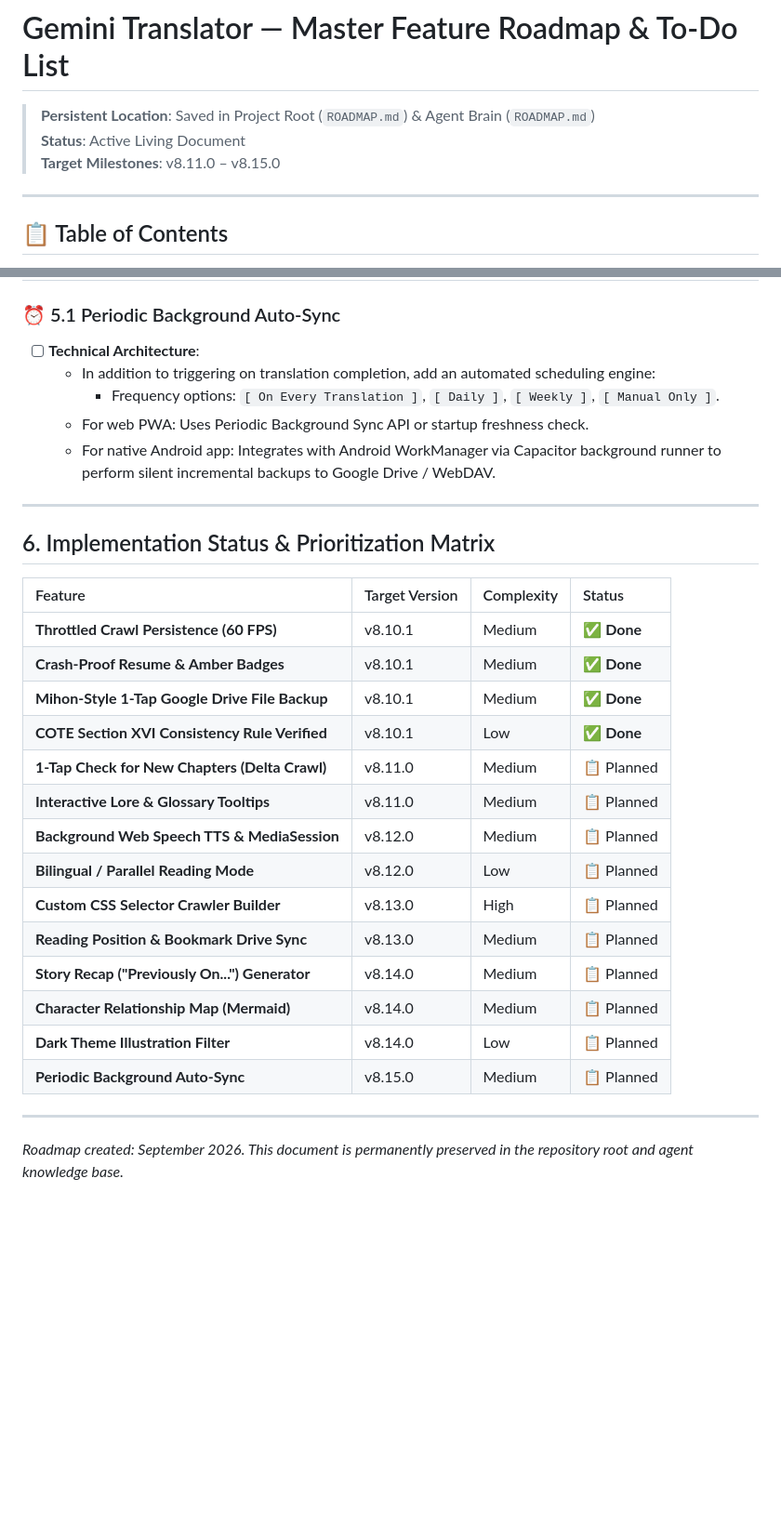
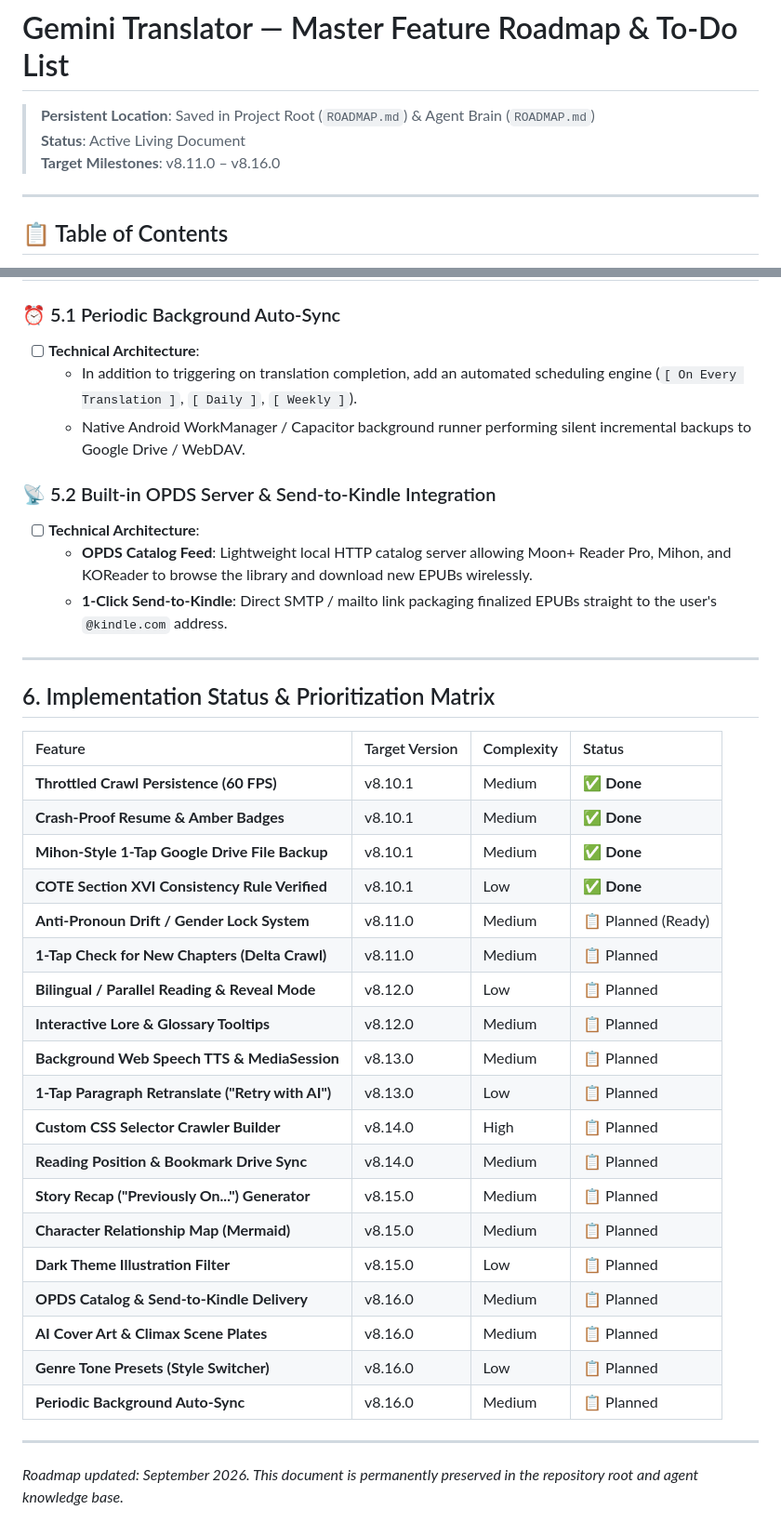
Before and after one commit to ExZyO/Gemini-Translator, a Markdown page: ROADMAP.md, 2 parts joined by grey strips. Shown at 93% size. Rendered like a GitHub page; blank space fills up the shorter version.

```diff
--- a/ROADMAP.md
+++ b/ROADMAP.md
@@ -2,7 +2,7 @@
 
 > **Persistent Location**: Saved in Project Root (`ROADMAP.md`) & Agent Brain (`ROADMAP.md`)
 > **Status**: Active Living Document
-> **Target Milestones**: v8.11.0 – v8.15.0
+> **Target Milestones**: v8.11.0 – v8.16.0
 
 ---
 
@@ -126,10 +152,13 @@
 
 ### ⏰ 5.1 Periodic Background Auto-Sync
 - [ ] **Technical Architecture**:
-  - In addition to triggering on translation completion, add an automated scheduling engine:
-    - Frequency options: `[ On Every Translation ]`, `[ Daily ]`, `[ Weekly ]`, `[ Manual Only ]`.
-  - For web PWA: Uses Periodic Background Sync API or startup freshness check.
-  - For native Android app: Integrates with Android WorkManager via Capacitor background runner to perform silent incremental backups to Google Drive / WebDAV.
+  - In addition to triggering on translation completion, add an automated scheduling engine (`[ On Every Translation ]`, `[ Daily ]`, `[ Weekly ]`).
+  - Native Android WorkManager / Capacitor background runner performing silent incremental backups to Google Drive / WebDAV.
+
+### 📡 5.2 Built-in OPDS Server & Send-to-Kindle Integration
+- [ ] **Technical Architecture**:
+  - **OPDS Catalog Feed**: Lightweight local HTTP catalog server allowing Moon+ Reader Pro, Mihon, and KOReader to browse the library and download new EPUBs wirelessly.
+  - **1-Click Send-to-Kindle**: Direct SMTP / mailto link packaging finalized EPUBs straight to the user's `@kindle.com` address.
 
 ---
 
@@ -141,16 +170,21 @@
 | **Crash-Proof Resume & Amber Badges** | v8.10.1 | Medium | ✅ **Done** |
 | **Mihon-Style 1-Tap Google Drive File Backup** | v8.10.1 | Medium | ✅ **Done** |
 | **COTE Section XVI Consistency Rule Verified** | v8.10.1 | Low | ✅ **Done** |
+| **Anti-Pronoun Drift / Gender Lock System** | v8.11.0 | Medium | 📋 Planned (Ready) |
 | **1-Tap Check for New Chapters (Delta Crawl)** | v8.11.0 | Medium | 📋 Planned |
-| **Interactive Lore & Glossary Tooltips** | v8.11.0 | Medium | 📋 Planned |
-| **Background Web Speech TTS & MediaSession** | v8.12.0 | Medium | 📋 Planned |
-| **Bilingual / Parallel Reading Mode** | v8.12.0 | Low | 📋 Planned |
-| **Custom CSS Selector Crawler Builder** | v8.13.0 | High | 📋 Planned |
-| **Reading Position & Bookmark Drive Sync** | v8.13.0 | Medium | 📋 Planned |
-| **Story Recap ("Previously On...") Generator** | v8.14.0 | Medium | 📋 Planned |
-| **Character Relationship Map (Mermaid)** | v8.14.0 | Medium | 📋 Planned |
-| **Dark Theme Illustration Filter** | v8.14.0 | Low | 📋 Planned |
-| **Periodic Background Auto-Sync** | v8.15.0 | Medium | 📋 Planned |
+| **Bilingual / Parallel Reading & Reveal Mode** | v8.12.0 | Low | 📋 Planned |
+| **Interactive Lore & Glossary Tooltips** | v8.12.0 | Medium | 📋 Planned |
+| **Background Web Speech TTS & MediaSession** | v8.13.0 | Medium | 📋 Planned |
+| **1-Tap Paragraph Retranslate ("Retry with AI")** | v8.13.0 | Low | 📋 Planned |
+| **Custom CSS Selector Crawler Builder** | v8.14.0 | High | 📋 Planned |
+| **Reading Position & Bookmark Drive Sync** | v8.14.0 | Medium | 📋 Planned |
+| **Story Recap ("Previously On...") Generator** | v8.15.0 | Medium | 📋 Planned |
+| **Character Relationship Map (Mermaid)** | v8.15.0 | Medium | 📋 Planned |
+| **Dark Theme Illustration Filter** | v8.15.0 | Low | 📋 Planned |
+| **OPDS Catalog & Send-to-Kindle Delivery** | v8.16.0 | Medium | 📋 Planned |
+| **AI Cover Art & Climax Scene Plates** | v8.16.0 | Medium | 📋 Planned |
+| **Genre Tone Presets (Style Switcher)** | v8.16.0 | Low | 📋 Planned |
+| **Periodic Background Auto-Sync** | v8.16.0 | Medium | 📋 Planned |
 
 ---
-*Roadmap created: September 2026. This document is permanently preserved in the repository root and agent knowledge base.*
+*Roadmap updated: September 2026. This document is permanently preserved in the repository root and agent knowledge base.*
```
Also changed, not shown: other parts of ROADMAP.md (+43 -17 lines).
